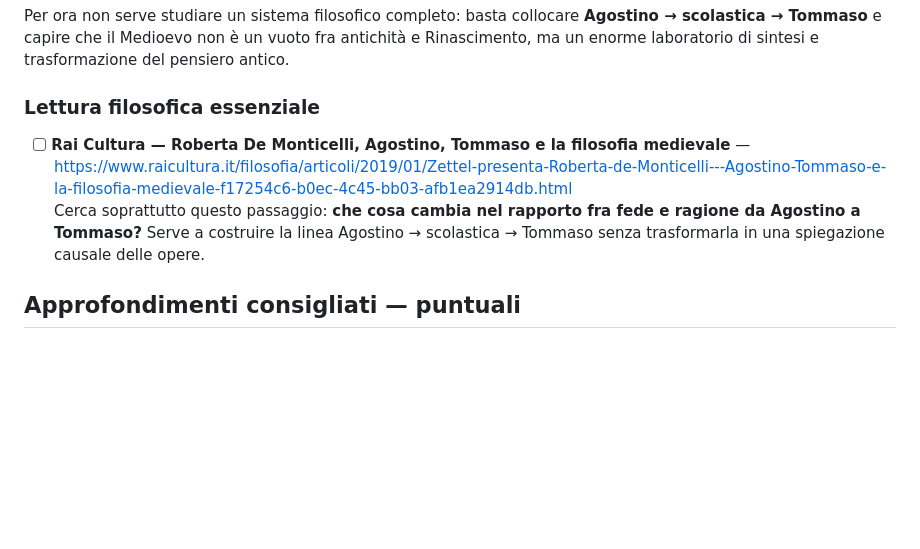
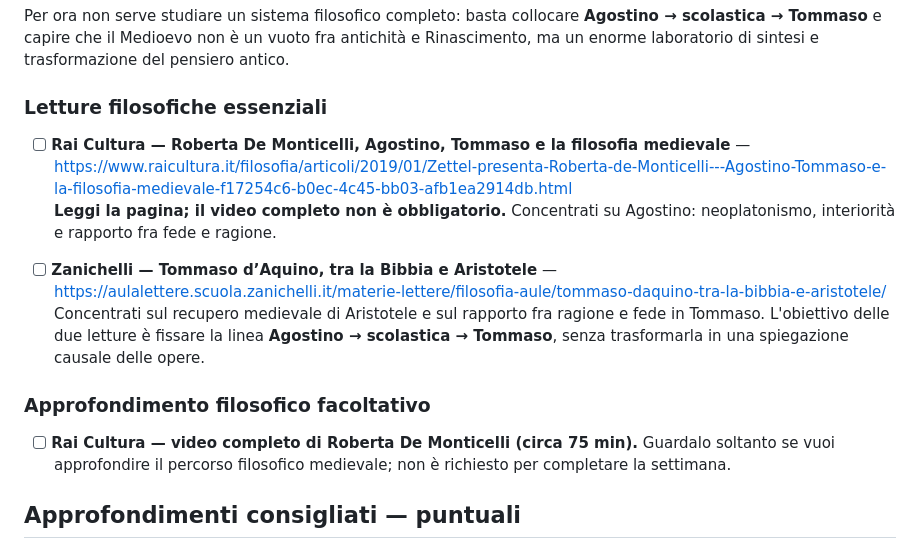
Before and after one commit to sfnvarie/arthistory, a Markdown page: programma/mese-01.md, the part around the change. Drawn GitHub-style; blank space fills up the shorter version.

Commit message:
Rende più leggere le letture filosofiche della settimana 4

```diff
--- a/programma/mese-01.md
+++ b/programma/mese-01.md
@@ -320,10 +320,18 @@ Nel pieno Medioevo la filosofia scolastica cerca di articolare il rapporto fra r
 
 Per ora non serve studiare un sistema filosofico completo: basta collocare **Agostino → scolastica → Tommaso** e capire che il Medioevo non è un vuoto fra antichità e Rinascimento, ma un enorme laboratorio di sintesi e trasformazione del pensiero antico.
 
-### Lettura filosofica essenziale
+### Letture filosofiche essenziali
 <!-- task:w4-phil1 -->
 - [ ] **Rai Cultura — Roberta De Monticelli, Agostino, Tommaso e la filosofia medievale** — https://www.raicultura.it/filosofia/articoli/2019/01/Zettel-presenta-Roberta-de-Monticelli---Agostino-Tommaso-e-la-filosofia-medievale-f17254c6-b0ec-4c45-bb03-afb1ea2914db.html
-  Cerca soprattutto questo passaggio: **che cosa cambia nel rapporto fra fede e ragione da Agostino a Tommaso?** Serve a costruire la linea Agostino → scolastica → Tommaso senza trasformarla in una spiegazione causale delle opere.
+  **Leggi la pagina; il video completo non è obbligatorio.** Concentrati su Agostino: neoplatonismo, interiorità e rapporto fra fede e ragione.
+
+<!-- task:w4-phil2 -->
+- [ ] **Zanichelli — Tommaso d’Aquino, tra la Bibbia e Aristotele** — https://aulalettere.scuola.zanichelli.it/materie-lettere/filosofia-aule/tommaso-daquino-tra-la-bibbia-e-aristotele/
+  Concentrati sul recupero medievale di Aristotele e sul rapporto fra ragione e fede in Tommaso. L'obiettivo delle due letture è fissare la linea **Agostino → scolastica → Tommaso**, senza trasformarla in una spiegazione causale delle opere.
+
+### Approfondimento filosofico facoltativo
+<!-- optional:w4-philrec1 -->
+- [ ] **Rai Cultura — video completo di Roberta De Monticelli (circa 75 min).** Guardalo soltanto se vuoi approfondire il percorso filosofico medievale; non è richiesto per completare la settimana.
 
 ## Approfondimenti consigliati — puntuali
 <!-- optional:w4-rec2 -->
```
